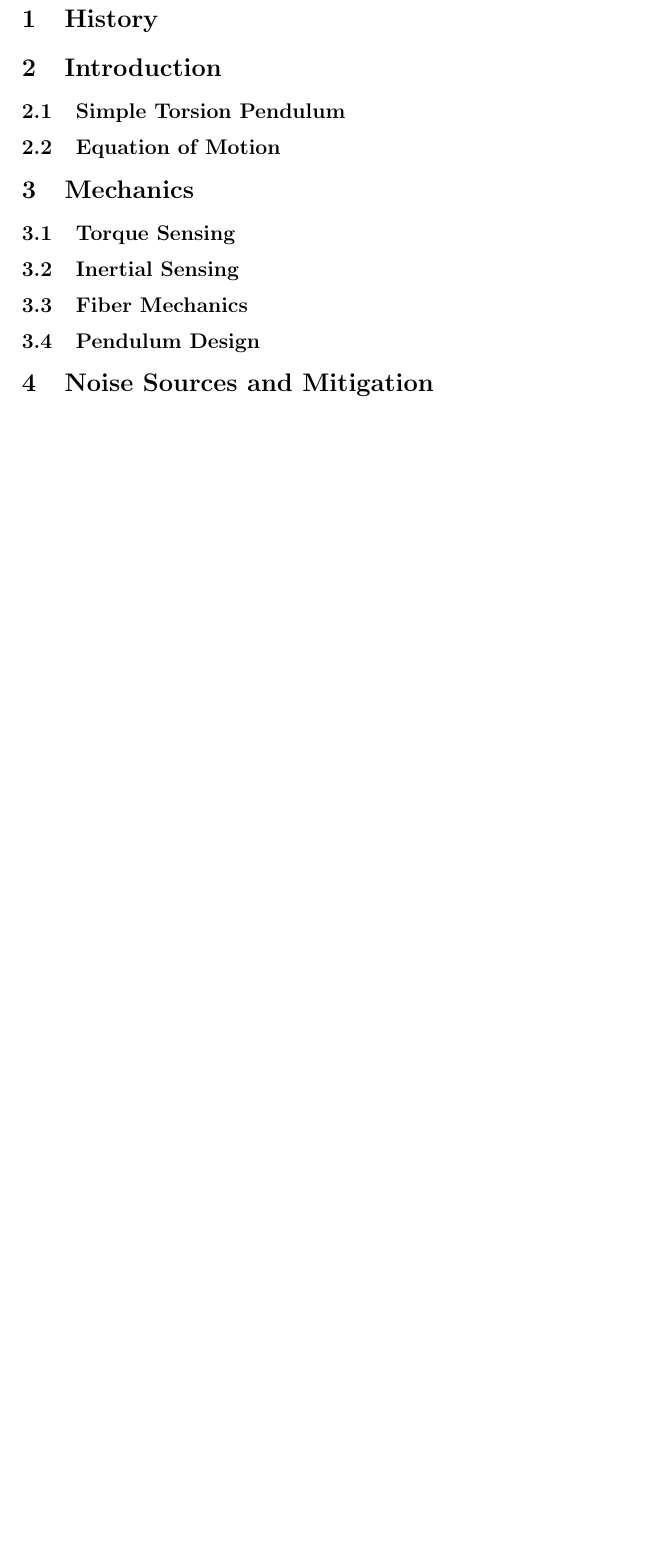
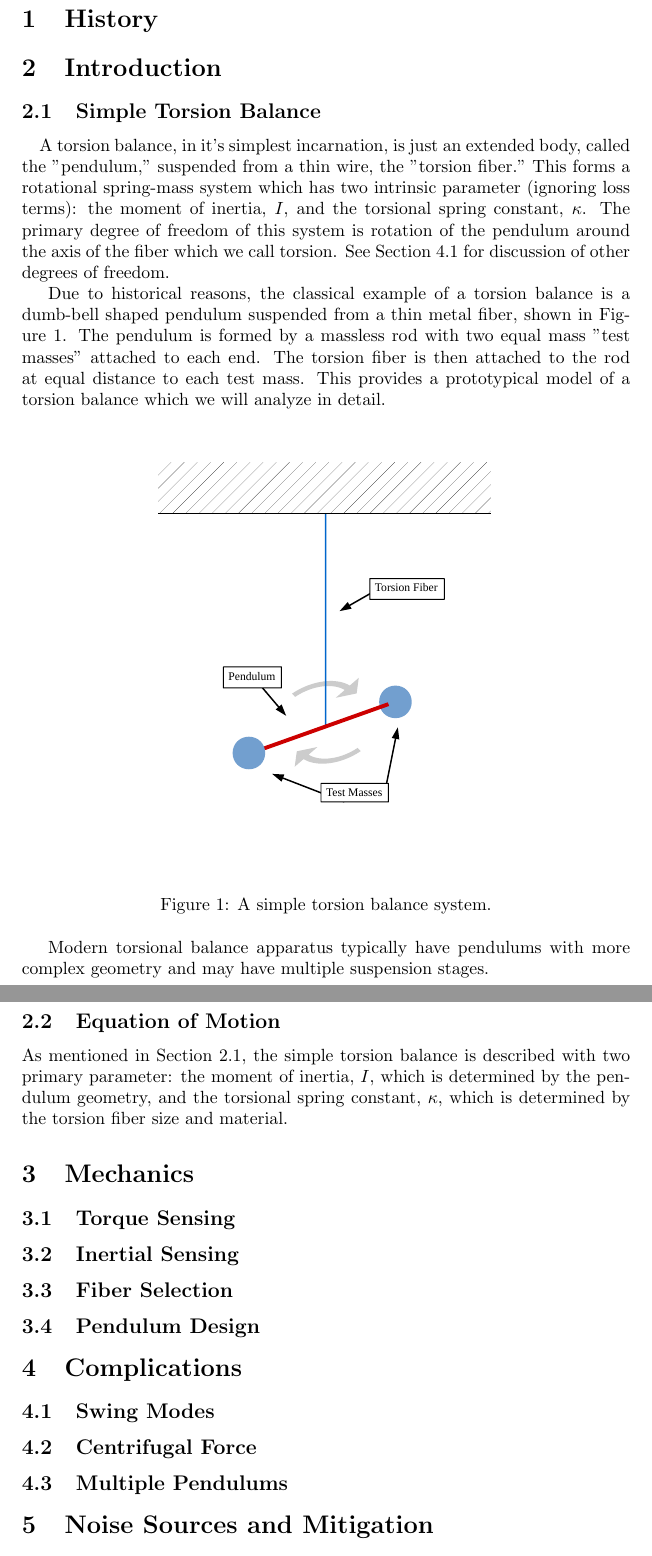
Before and after one commit to mpross/Notes, a LaTeX document (TorsionBalances/TorsionBalances.tex): part of page 2 of 2 before the commit and two parts of pages 2 and 3 of 3 after it, the two joined at a grey line, cut so that both start at the same text, the shorter picture padded with empty space. The pictures show the PDF file TorsionBalances/TorsionBalances.pdf that the author committed with the source.

Commit message:
Started.

```diff
--- a/TorsionBalances/TorsionBalances.tex
+++ b/TorsionBalances/TorsionBalances.tex
@@ -7,17 +10,42 @@
 \author{M.P.Ross for the E\"ot-Wash Group}
 
 \maketitle
+
 \tableofcontents
+
+\pagebreak
+
 \section{History}
 \section{Introduction}
-\subsection{Simple Torsion Pendulum}
+\subsection{Simple Torsion Balance}\label{simple}
+
+\quad A torsion balance, in it's simplest incarnation, is just an extended body, called the "pendulum," suspended from a thin wire, the "torsion fiber." This forms a rotational spring-mass system which has two intrinsic parameter (ignoring loss terms): the moment of inertia, $I$, and the torsional spring constant, $\kappa$. The primary degree of freedom of this system is rotation of the pendulum around the axis of the fiber which we call torsion. See Section~\ref{swing} for discussion of other degrees of freedom.
+
+Due to historical reasons, the classical example of a torsion balance is a dumb-bell shaped pendulum suspended from a thin metal fiber, shown in Figure~\ref{simpleFig}. The pendulum is formed by a massless rod with two equal mass "test masses" attached to each end. The torsion fiber is then attached to the rod at equal distance to each test mass. This provides a prototypical model of a torsion balance which we will analyze in detail.
+
+\begin{figure}[!h]
+\begin{centering}
+\includegraphics[width=0.65\textwidth]{SimpleTorsionBalance.pdf}
+\caption{A simple torsion balance system.}\label{simpleFig}
+\end{centering}
+\end{figure}
+
+Modern torsional balance apparatus typically have pendulums with more complex geometry and may have multiple suspension stages.
+
 \subsection{Equation of Motion}
+
+As mentioned in Section~\ref{simple}, the simple torsion balance is described with two primary parameter: the moment of inertia, $I$, which is determined by the pendulum geometry, and the torsional spring constant, $\kappa$, which is determined by the torsion fiber size and material.
 
 \section{Mechanics}
 \subsection{Torque Sensing}
 \subsection{Inertial Sensing}
-\subsection{Fiber Mechanics}
+\subsection{Fiber Selection}
 \subsection{Pendulum Design}
+
+\section{Complications}
+\subsection{Swing Modes} \label{swing}
+\subsection{Centrifugal Force}
+\subsection{Multiple Pendulums}
 
 \section{Noise Sources and Mitigation}
 \subsection{Thermal Noise}
```
Also changed, not shown: TorsionBalances/TorsionBalances.pdf, TorsionBalances/TorsionBalances.tex (3 more changed lines), 4 other files.
